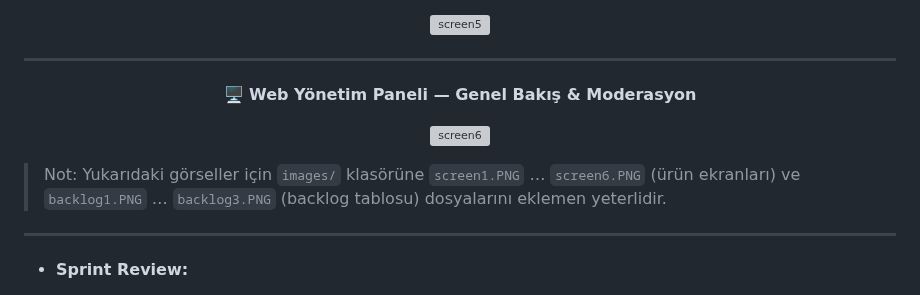
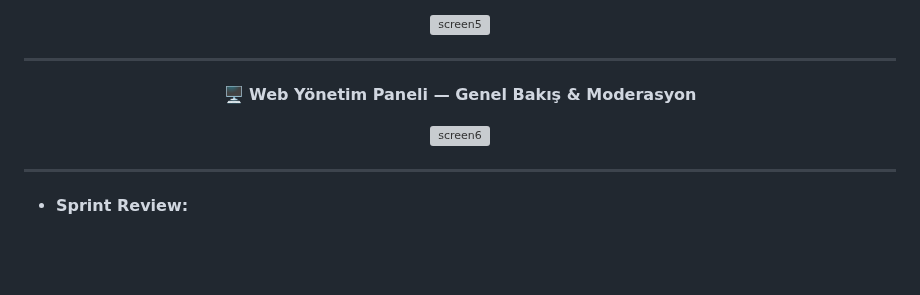
Before and after one commit to UnalPilavci/YZTA_BOOTCAMP_TEAM3, a Markdown page: README.md, the part around the change. Rendered like a GitHub page; folded sections open; blank space fills up the shorter version; grey boxes are pictures that could not be loaded.

```diff
--- a/README.md
+++ b/README.md
@@ -698,8 +698,6 @@ Ekip, MVP kapsamını olabildiğince sade tutma eğiliminde; barkod okuma, resto
   <p align="center"><b>🖥️ Web Yönetim Paneli — Genel Bakış & Moderasyon</b></p>
   <p align="center"><img src="images/screen6.PNG" alt="screen6" width="80%" /></p>
 
-  > Not: Yukarıdaki görseller için `images/` klasörüne `screen1.PNG` … `screen6.PNG` (ürün ekranları) ve `backlog1.PNG` … `backlog3.PNG` (backlog tablosu) dosyalarını eklemen yeterlidir.
-
   <hr>
 
   - **Sprint Review:**
```
